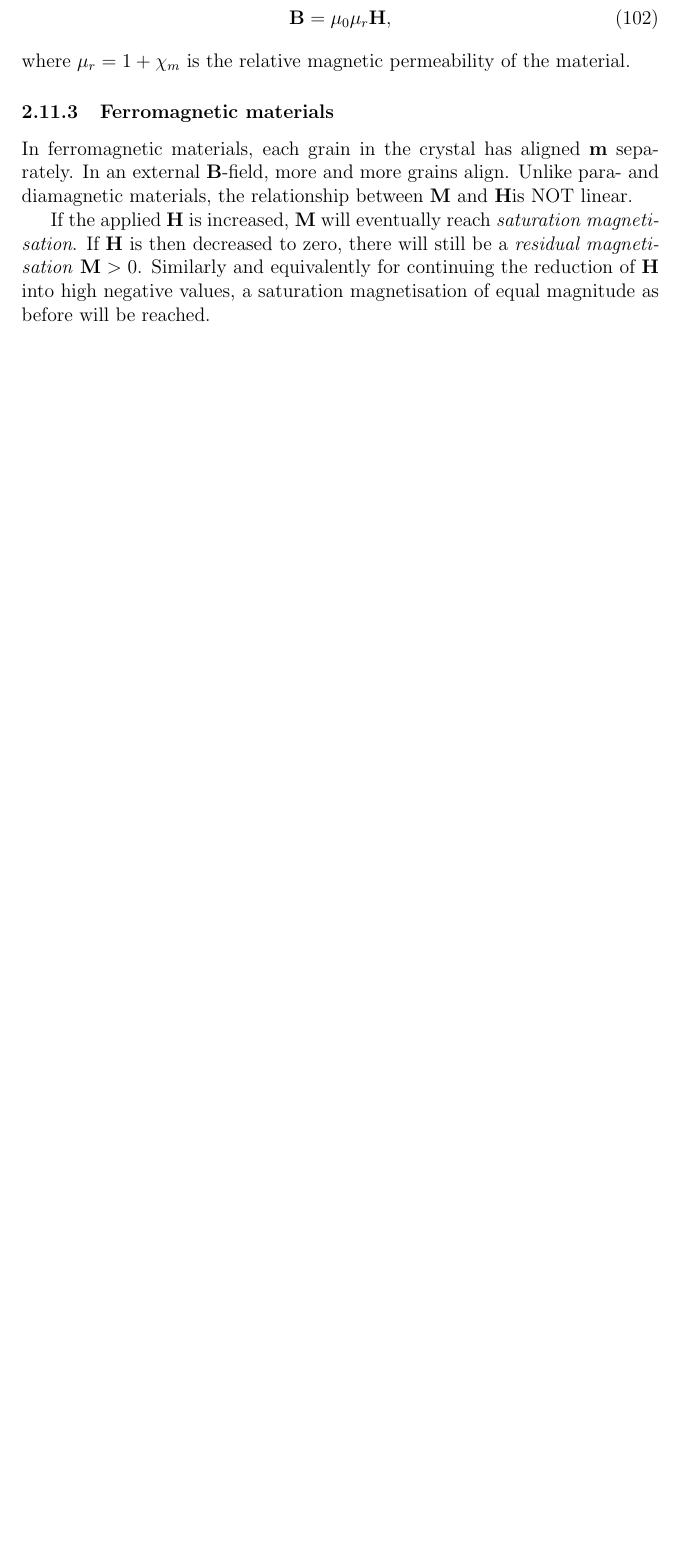
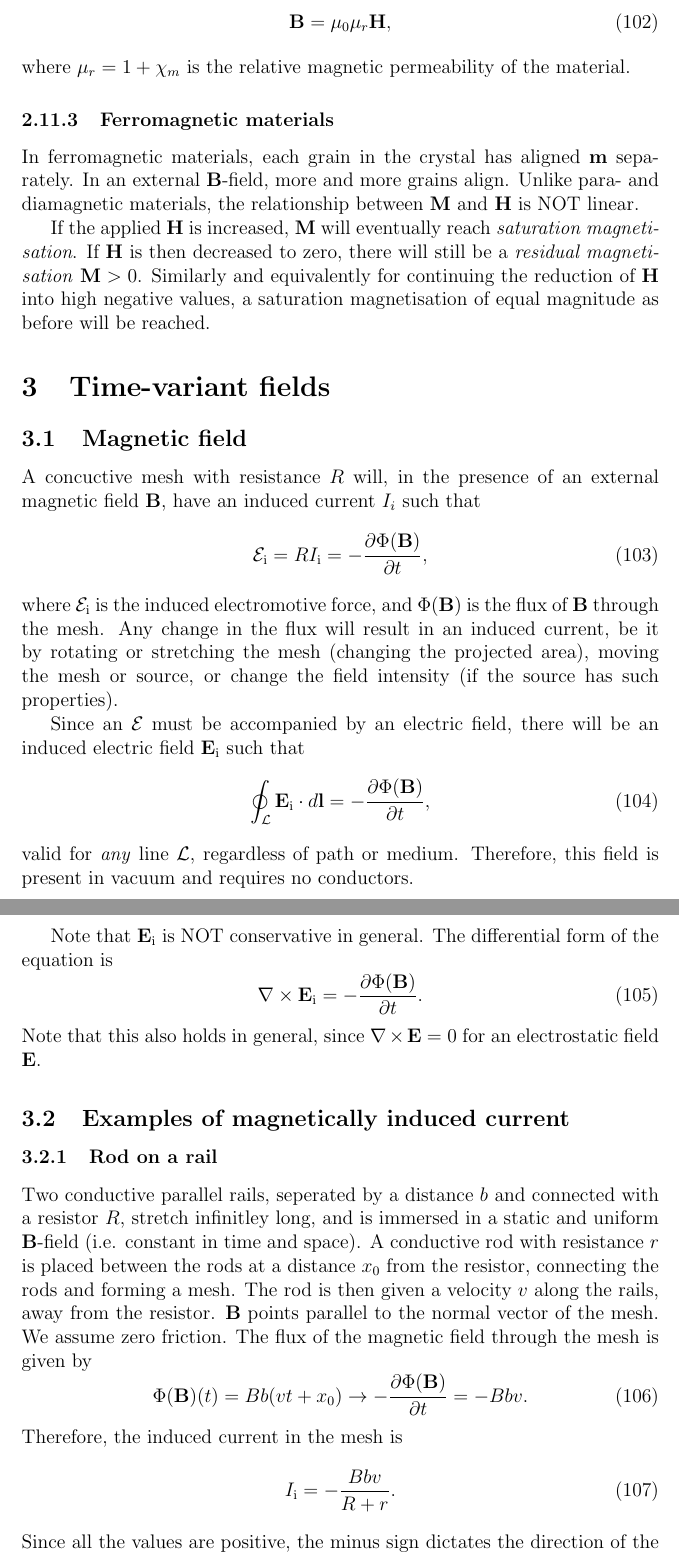
Before and after one commit to viljarjf/nano, a LaTeX document (TFE4120 elmag/Chellmag/main.tex): part of page 21 of 21 before the commit and two parts of pages 21 and 22 of 23 after it, the two joined at a grey line, cut so that both start at the same text, the shorter picture padded with empty space. Compiled offline with pdfLaTeX.

Commit message:
Time-variant B and some fixes

```diff
--- a/TFE4120 elmag/Chellmag/main.tex
+++ b/TFE4120 elmag/Chellmag/main.tex
@@ -22,10 +22,9 @@
 \newcommand{\p}{\ensuremath{\vec{\underline{p}}}}
 \newcommand{\D}{\ensuremath{\vec{D}}}
 \renewcommand{\j}{\ensuremath{\vec{j}}}
-\newcommand{\Epsilon}{\emf}
 \newcommand{\B}{\ensuremath{\vec{B}}}
 \renewcommand{\H}{\ensuremath{\vec{H}}}
-\renewcommand{\nabla}{\text{aruran}}
+%\renewcommand{\nabla}{\text{aruran}}
 
 \begin{document}
 
@@ -804,3 +810,44 @@ The lectures and my notes are both in english, and as such this document will al
             a saturation magnetisation of equal magnitude as before will be reached.
 
 
+\section{Time-variant fields}
+    \subsection{Magnetic field}
+        A concuctive mesh with resistance $R$ will, in the presence of an external magnetic field \B,
+        have an induced current $I_i$ such that
+        \begin{equation}
+            \emf_\text{i} = RI_\text{i} = -\frac{\partial \Phi(\B)}{\partial t},
+        \end{equation}
+        where $\emf_\text{i}$ is the induced electromotive force, and $\Phi(\B)$ is the flux of \B{} through the mesh.
+        Any change in the flux will result in an induced current,
+        be it by rotating or stretching the mesh (changing the projected area),
+        moving the mesh or source, or change the field intensity (if the source has such properties).
+
+        Since an $\emf$ must be accompanied by an electric field,
+        there will be an induced electric field $\E_\text{i}$ such that
+        \begin{equation}
+            \oint_\mathcal{L}\E_\text{i}\cdot d\vec{l} = -\frac{\partial \Phi(\B)}{\partial t},
+        \end{equation}
+        valid for \textit{any} line $\mathcal{L}$, regardless of path or medium.
+        Therefore, this field is present in vacuum and requires no conductors.
+
+        Note that $\E_\text{i}$ is NOT conservative in general. The differential form of the equation is
+        \begin{equation}
+            \nabla \times \E_\text{i} = -\frac{\partial \Phi(\B)}{\partial t}.
+        \end{equation}
+        Note that this also holds in general, since $\nabla\times\E = 0$ for an electrostatic field \E.
+    \subsection{Examples of magnetically induced current}
+        \subsubsection{Rod on a rail}
+            Two conductive parallel rails, seperated by a distance $b$ and connected with a resistor $R$, stretch infinitley long,
+            and is immersed in a static and uniform \B-field (i.e. constant in time and space).
+            A conductive rod with resistance $r$ is placed between the rods at a distance $x_0$ from the resistor,
+            connecting the rods and forming a mesh. The rod is then given a velocity $v$ along the rails, away from the resistor.
+            \B{} points parallel to the normal vector of the mesh. We assume zero friction.
+            The flux of the magnetic field through the mesh is given by
+            \begin{equation}
+                \Phi(\B)(t) = Bb(vt+x_0) \rightarrow -\frac{\partial \Phi(\B)}{\partial t} = -Bbv.
+            \end{equation}
+            Therefore, the induced current in the mesh is
+            \begin{equation}
+                I_\text{i} = -\frac{Bbv}{R+r}.
+            \end{equation}
+            Since all the values are positive, the minus sign dictates the direction of the current. Applying the right hand rule,
```
Also changed, not shown: TFE4120 elmag/Chellmag/main.tex (91 more changed lines).
